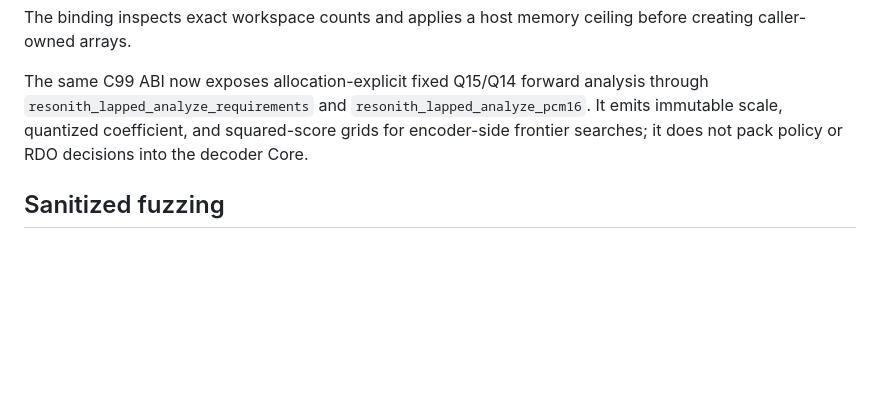
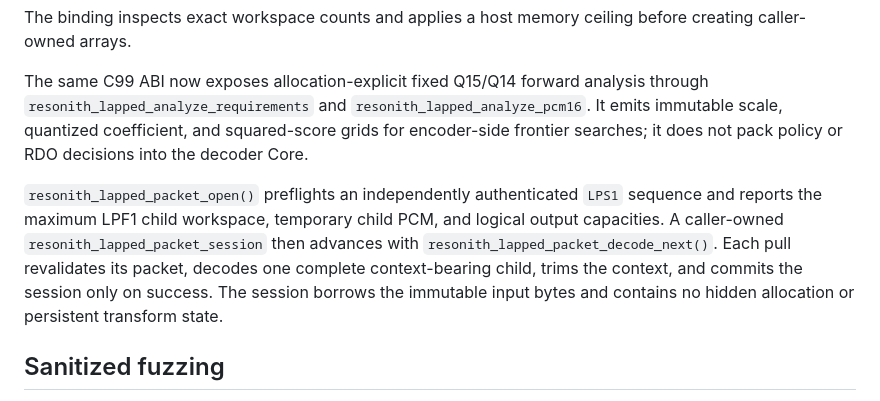
Before and after one commit to moshkinyevhen/resonith, a Markdown page: native/README.md, the part around the change. Drawn GitHub-style; blank space fills up the shorter version.

Commit message:
Record native lapped packet gate

```diff
--- a/native/README.md
+++ b/native/README.md
@@ -111,6 +111,15 @@ analysis through `resonith_lapped_analyze_requirements` and
 coefficient, and squared-score grids for encoder-side frontier searches; it
 does not pack policy or RDO decisions into the decoder Core.
 
+`resonith_lapped_packet_open()` preflights an independently authenticated
+`LPS1` sequence and reports the maximum LPF1 child workspace, temporary child
+PCM, and logical output capacities. A caller-owned
+`resonith_lapped_packet_session` then advances with
+`resonith_lapped_packet_decode_next()`. Each pull revalidates its packet,
+decodes one complete context-bearing child, trims the context, and commits the
+session only on success. The session borrows the immutable input bytes and
+contains no hidden allocation or persistent transform state.
+
 ## Sanitized fuzzing
 
 Clang builds the LiftPack, Main-0, seek-sidecar, and lapped-stream parsers and
```
Also changed, not shown: docs/06_DECISION_LOG.md (+13 -1 lines), docs/14_MAIN0_NATIVE_MUSIC.md (+25 -0 lines).
